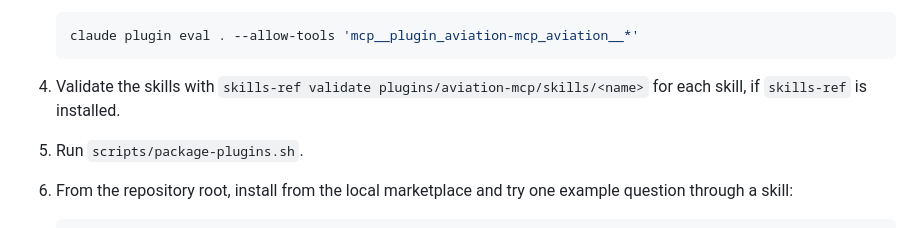
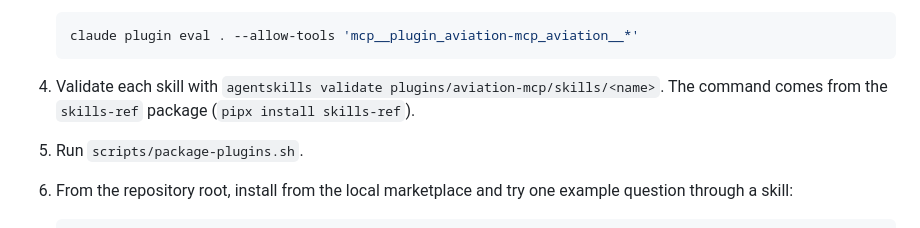
Before and after one commit to RISCfuture/Aviation-MCP, a Markdown page: plugins/README.md, the part around the change. GitHub-like rendering.

Commit message:
Name the agentskills command that validates the skills
Co-Authored-By: Claude Opus 5.5 <noreply@anthropic.com>

````diff
--- a/plugins/README.md
+++ b/plugins/README.md
@@ -64,8 +64,8 @@ due to the account's weekly usage limit. Neither listing is approved or publishe
    claude plugin eval . --allow-tools 'mcp__plugin_aviation-mcp_aviation__*'
    ```
 
-4. Validate the skills with `skills-ref validate plugins/aviation-mcp/skills/<name>` for
-   each skill, if `skills-ref` is installed.
+4. Validate each skill with `agentskills validate plugins/aviation-mcp/skills/<name>`. The
+   command comes from the `skills-ref` package (`pipx install skills-ref`).
 5. Run `scripts/package-plugins.sh`.
 6. From the repository root, install from the local marketplace and try one example
    question through a skill:
````
